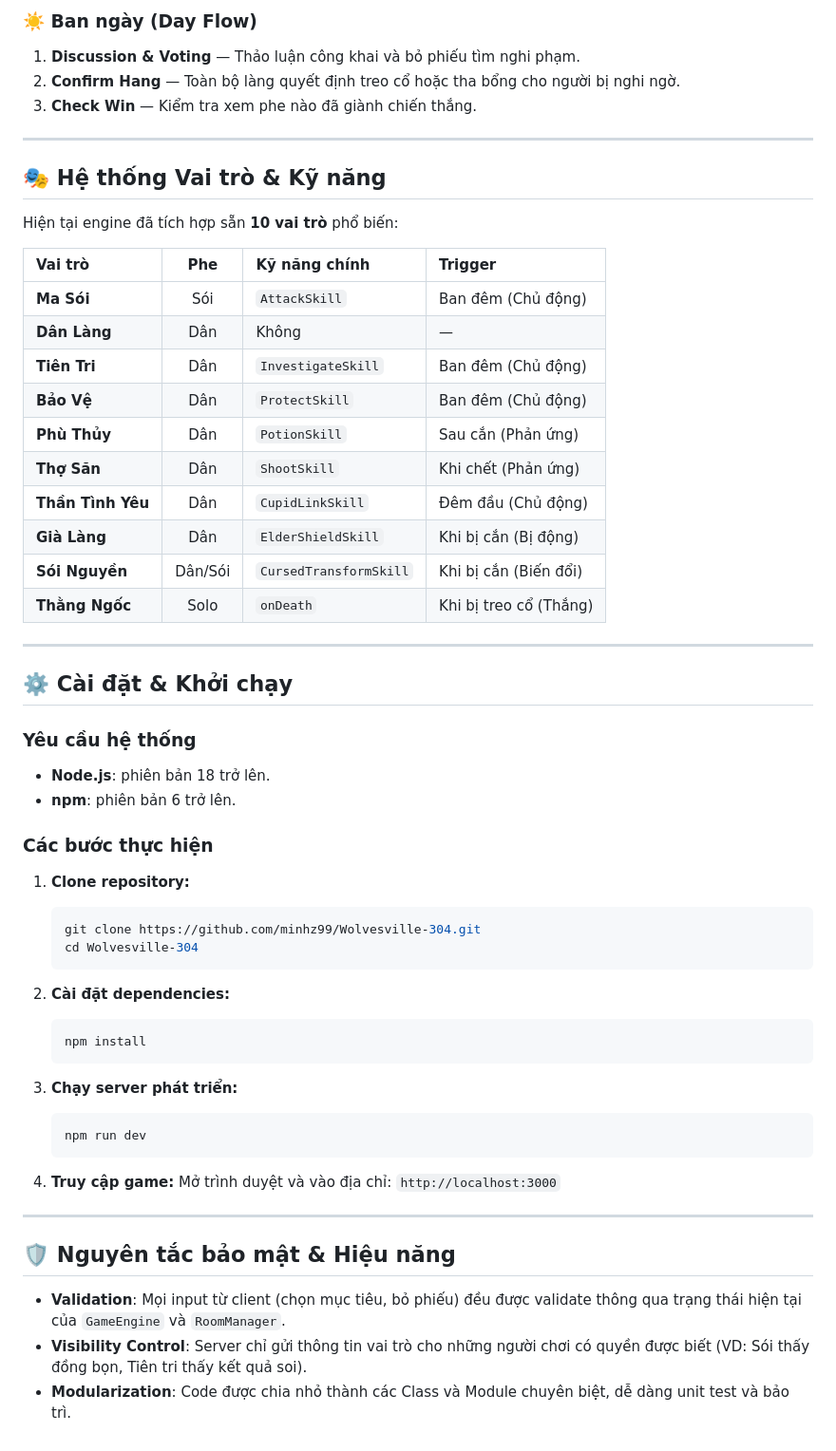
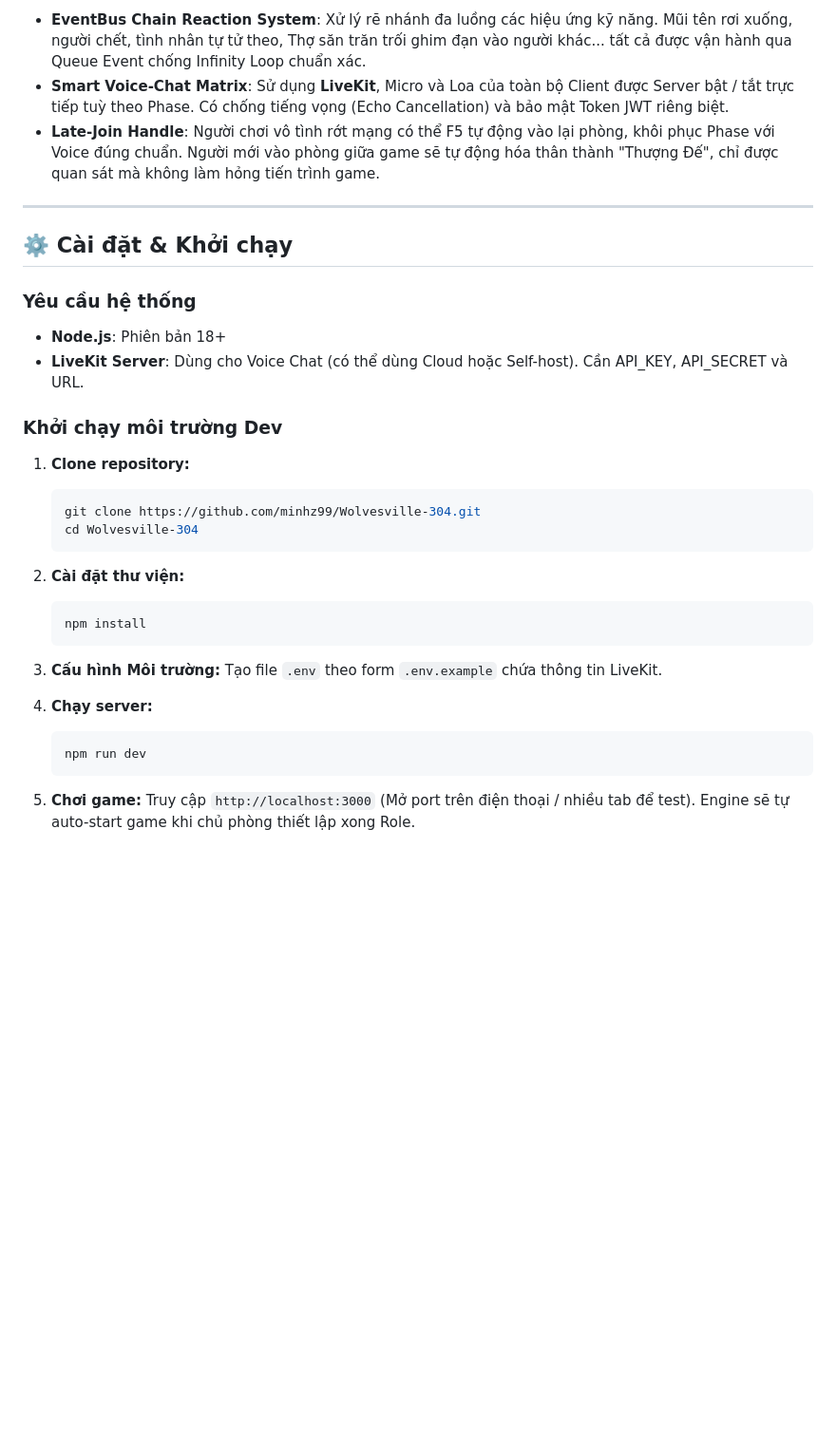
Before and after one commit to minhz99/Wolvesville-304, a Markdown page: README.md, the part around one of its changes. Shown at 95% size. GitHub-like rendering; blank space fills up the shorter version.

````diff
--- a/README.md
+++ b/README.md
@@ -76,58 +60,33 @@ Hành động được xử lý theo trình tự thời gian hoặc song song:
-### ☀️ Ban ngày (Day Flow)
-1. **Discussion & Voting** — Thảo luận công khai và bỏ phiếu tìm nghi phạm.
-2. **Confirm Hang** — Toàn bộ làng quyết định treo cổ hoặc tha bổng cho người bị nghi ngờ.
-3. **Check Win** — Kiểm tra xem phe nào đã giành chiến thắng.
-
----
-
-## 🎭 Hệ thống Vai trò & Kỹ năng
-
-Hiện tại engine đã tích hợp sẵn **10 vai trò** phổ biến:
-
-| Vai trò | Phe | Kỹ năng chính | Trigger |
-|:---|:---:|:---|:---|
-| **Ma Sói** | Sói | `AttackSkill` | Ban đêm (Chủ động) |
-| **Dân Làng** | Dân | Không | — |
-| **Tiên Tri** | Dân | `InvestigateSkill` | Ban đêm (Chủ động) |
-| **Bảo Vệ** | Dân | `ProtectSkill` | Ban đêm (Chủ động) |
-| **Phù Thủy** | Dân | `PotionSkill` | Sau cắn (Phản ứng) |
-| **Thợ Săn** | Dân | `ShootSkill` | Khi chết (Phản ứng) |
-| **Thần Tình Yêu** | Dân | `CupidLinkSkill` | Đêm đầu (Chủ động) |
-| **Già Làng** | Dân | `ElderShieldSkill` | Khi bị cắn (Bị động) |
-| **Sói Nguyền** | Dân/Sói | `CursedTransformSkill`| Khi bị cắn (Biến đổi) |
-| **Thằng Ngốc** | Solo | `onDeath` | Khi bị treo cổ (Thắng) |
+- **EventBus Chain Reaction System**: Xử lý rẽ nhánh đa luồng các hiệu ứng kỹ năng. Mũi tên rơi xuống, người chết, tình nhân tự tử theo, Thợ săn trăn trối ghim đạn vào người khác... tất cả được vận hành qua Queue Event chống Infinity Loop chuẩn xác.
+- **Smart Voice-Chat Matrix**: Sử dụng **LiveKit**, Micro và Loa của toàn bộ Client được Server bật / tắt trực tiếp tuỳ theo Phase. Có chống tiếng vọng (Echo Cancellation) và bảo mật Token JWT riêng biệt.
+- **Late-Join Handle**: Người chơi vô tình rớt mạng có thể F5 tự động vào lại phòng, khôi phục Phase với Voice đúng chuẩn. Người mới vào phòng giữa game sẽ tự động hóa thân thành "Thượng Đế", chỉ được quan sát mà không làm hỏng tiến trình game.
 
 ---
 
 ## ⚙️ Cài đặt & Khởi chạy
 
 ### Yêu cầu hệ thống
-- **Node.js**: phiên bản 18 trở lên.
-- **npm**: phiên bản 6 trở lên.
+- **Node.js**: Phiên bản 18+
+- **LiveKit Server**: Dùng cho Voice Chat (có thể dùng Cloud hoặc Self-host). Cần API_KEY, API_SECRET và URL.
 
-### Các bước thực hiện
+### Khởi chạy môi trường Dev
 1. **Clone repository:**
    ```bash
    git clone https://github.com/minhz99/Wolvesville-304.git
    cd Wolvesville-304
    ```
 
-2. **Cài đặt dependencies:**
+2. **Cài đặt thư viện:**
    ```bash
    npm install
    ```
 
-3. **Chạy server phát triển:**
+3. **Cấu hình Môi trường:** Tạo file `.env` theo form `.env.example` chứa thông tin LiveKit.
+
+4. **Chạy server:**
    ```bash
    npm run dev
    ```
 
-4. **Truy cập game:**
-   Mở trình duyệt và vào địa chỉ: `http://localhost:3000`
-
----
-
-## 🛡️ Nguyên tắc bảo mật & Hiệu năng
-- **Validation**: Mọi input từ client (chọn mục tiêu, bỏ phiếu) đều được validate thông qua trạng thái hiện tại của `GameEngine` và `RoomManager`.
-- **Visibility Control**: Server chỉ gửi thông tin vai trò cho những người chơi có quyền được biết (VD: Sói thấy đồng bọn, Tiên tri thấy kết quả soi).
-- **Modularization**: Code được chia nhỏ thành các Class và Module chuyên biệt, dễ dàng unit test và bảo trì.
+5. **Chơi game:**
+   Truy cập `http://localhost:3000` (Mở port trên điện thoại / nhiều tab để test). Engine sẽ tự auto-start game khi chủ phòng thiết lập xong Role.
````
Also changed, not shown: other parts of README.md (+45 -61 lines).
